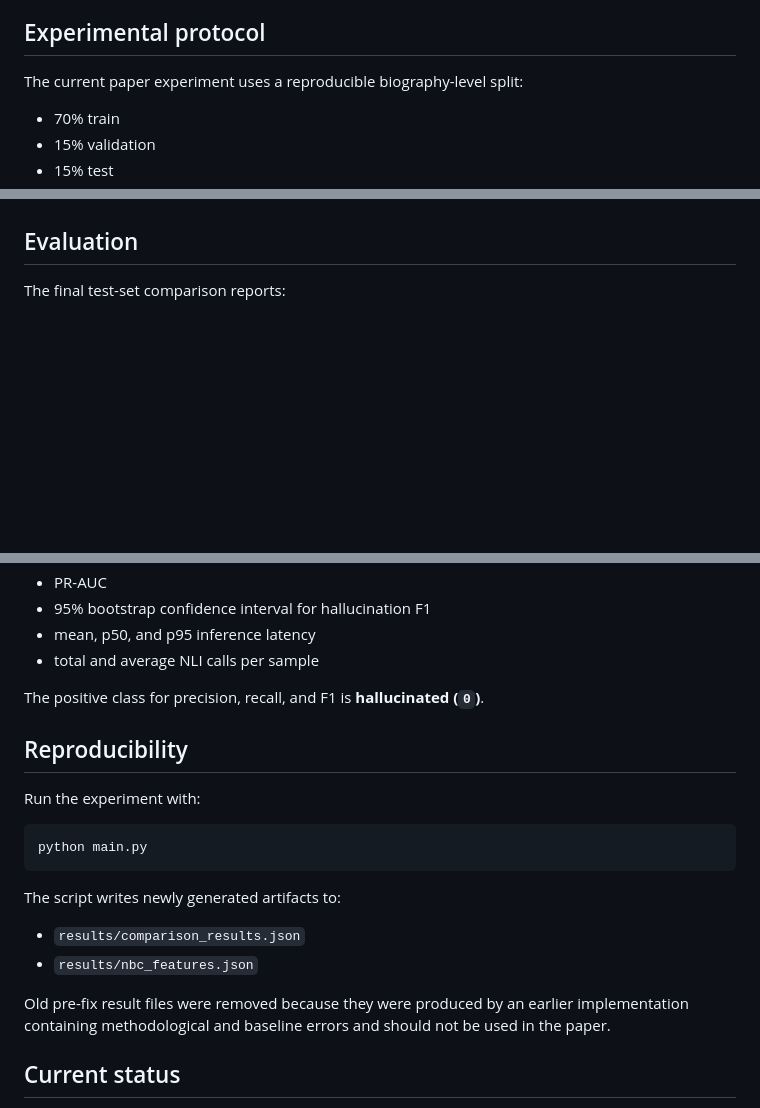
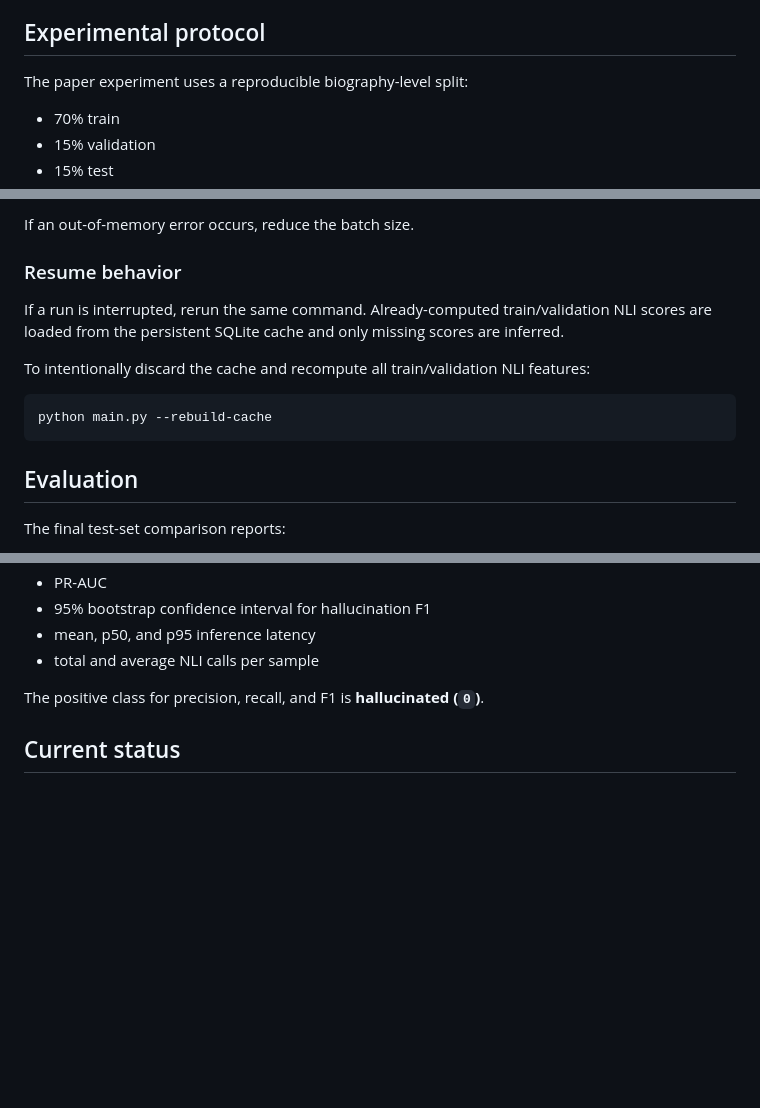
Before and after one commit to FrimpsManu/hallucination-detection-ddre, a Markdown page: README.md, 3 parts joined by grey strips. Rendered like a GitHub page; blank space fills up the shorter version.

````diff
--- a/README.md
+++ b/README.md
@@ -17,7 +17,7 @@ Because multiple sentences may share the same biography/evidence, the experiment
 
 ## Experimental protocol
 
-The current paper experiment uses a reproducible biography-level split:
+The paper experiment uses a reproducible biography-level split:
 
 - 70% train
 - 15% validation
@@ -47,3 +108,15 @@ This repository therefore describes the current method precisely as **classifier
+If an out-of-memory error occurs, reduce the batch size.
+
+### Resume behavior
+
+If a run is interrupted, rerun the same command. Already-computed train/validation NLI scores are loaded from the persistent SQLite cache and only missing scores are inferred.
+
+To intentionally discard the cache and recompute all train/validation NLI features:
+
+```bash
+python main.py --rebuild-cache
+```
+
 ## Evaluation
 
 The final test-set comparison reports:
@@ -60,21 +133,6 @@ The final test-set comparison reports:
 
 The positive class for precision, recall, and F1 is **hallucinated (`0`)**.
 
-## Reproducibility
-
-Run the experiment with:
-
-```bash
-python main.py
-```
-
-The script writes newly generated artifacts to:
-
-- `results/comparison_results.json`
-- `results/nbc_features.json`
-
-Old pre-fix result files were removed because they were produced by an earlier implementation containing methodological and baseline errors and should not be used in the paper.
-
 ## Current status
 
 This is active research code. Numerical claims for the paper or conference abstract should be taken only from results regenerated with the corrected experiment pipeline on `main`.
````
Also changed, not shown: other parts of README.md (+61 -0 lines).
